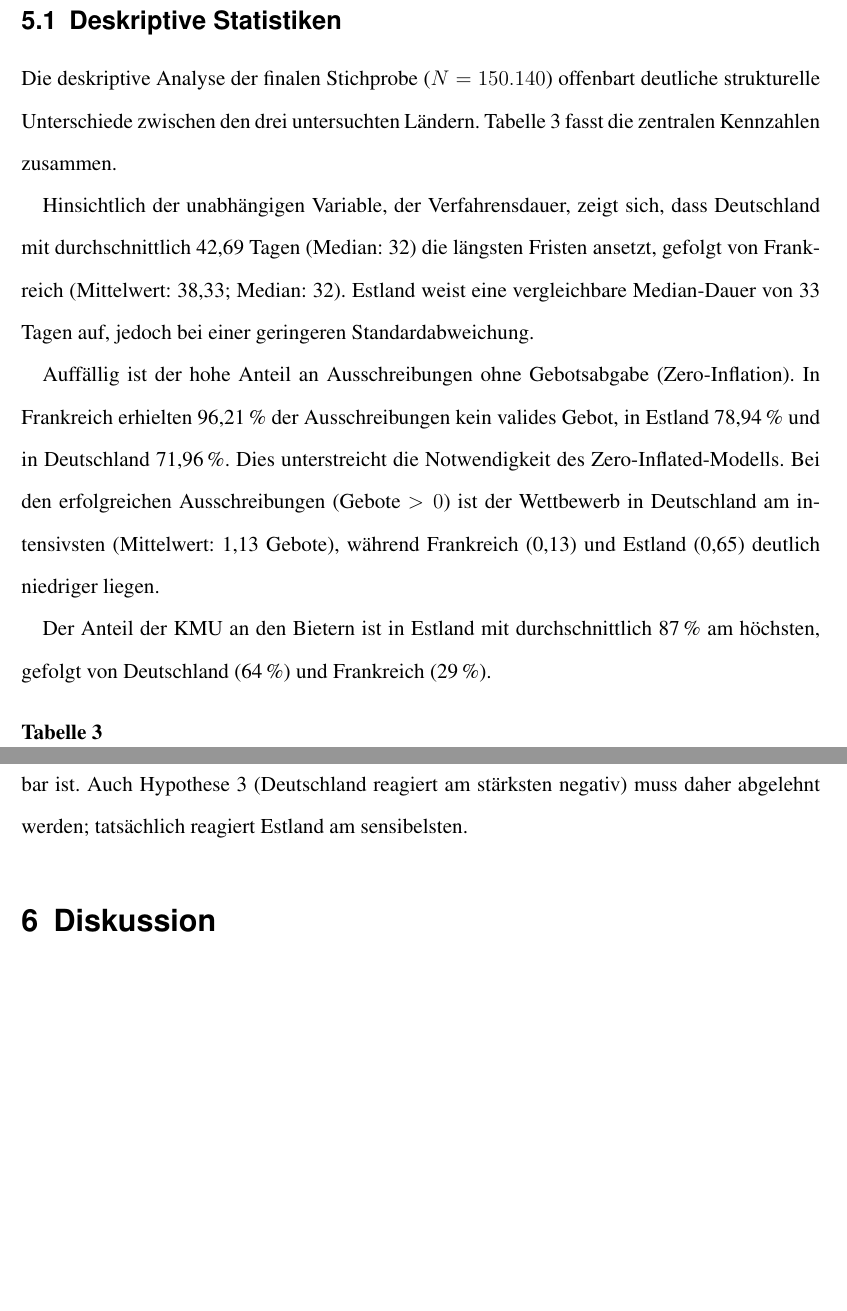
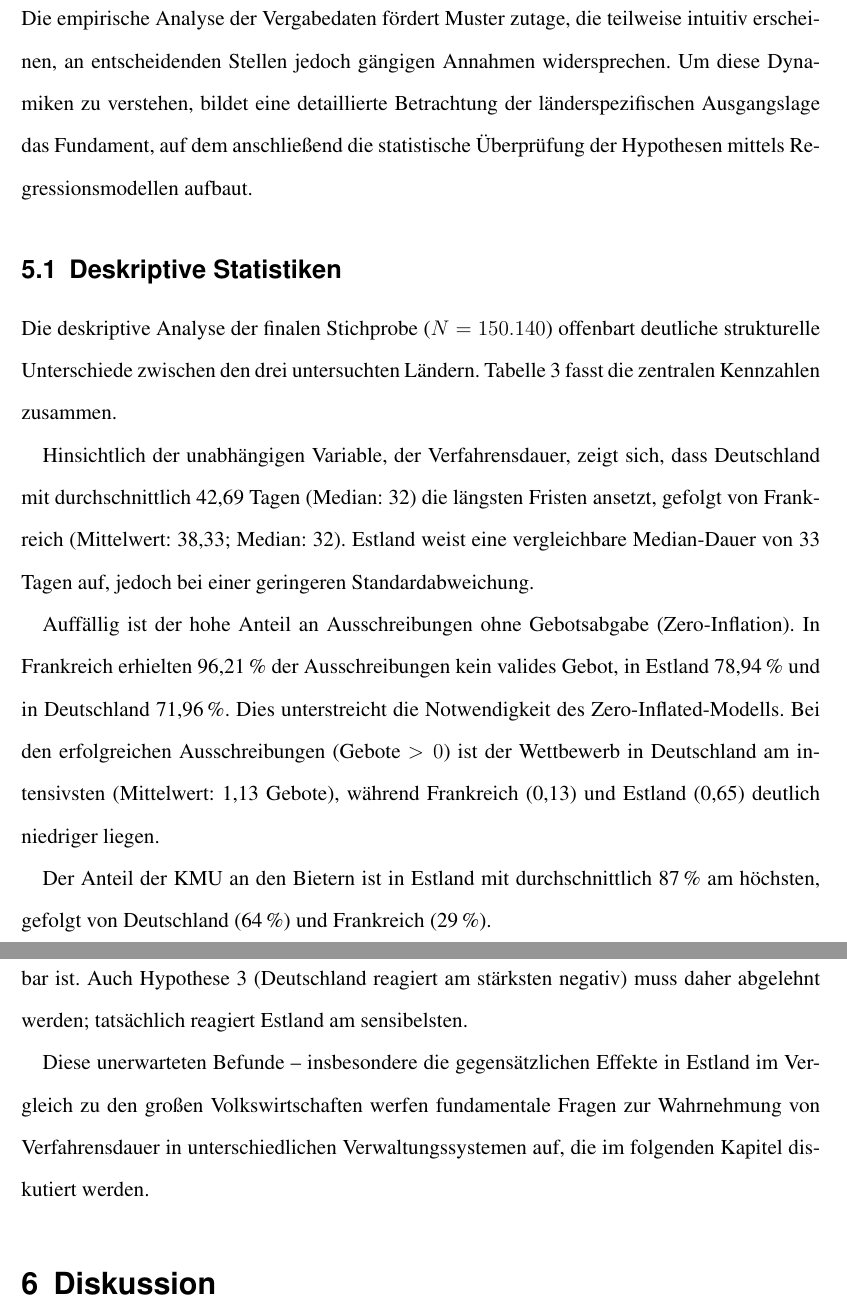
Before and after one commit to SofiaSch/Bachelorarbeit, a LaTeX document (src/main.tex, which reads src/sections/06_ergebnisse.tex): two parts of pages 24 and 28 of 34, joined at a grey line, cut at the place of the change, the shorter picture padded with empty space. Compiled offline with pdfLaTeX.

Commit message:
Ergebnisse → intro + outro

```diff
--- a/src/sections/06_ergebnisse.tex
+++ b/src/sections/06_ergebnisse.tex
@@ -1,5 +1,8 @@
 \newpage
 \section{Ergebnisse}\label{sec:ergebnisse}
+
+Die empirische Analyse der Vergabedaten fördert Muster zutage, die teilweise intuitiv erscheinen, an entscheidenden Stellen jedoch gängigen Annahmen widersprechen.
+Um diese Dynamiken zu verstehen, bildet eine detaillierte Betrachtung der länderspezifischen Ausgangslage das Fundament, auf dem anschließend die statistische Überprüfung der Hypothesen mittels Regressionsmodellen aufbaut.
 
 \subsection{Deskriptive Statistiken}\label{subsec:deskriptive-statistiken}
 
@@ -176,3 +179,5 @@ Die Ergebnisse stützen Hypothese 2 differenziert nach Ländern:
 \end{itemize}
 Zusammenfassend bestätigt sich H2 nur für das hocheffiziente System Estlands, während in Deutschland und Frankreich keine Benachteiligung der KMU durch längere Fristen nachweisbar ist.
 Auch Hypothese 3 (Deutschland reagiert am stärksten negativ) muss daher abgelehnt werden; tatsächlich reagiert Estland am sensibelsten.
+
+Diese unerwarteten Befunde – insbesondere die gegensätzlichen Effekte in Estland im Vergleich zu den großen Volkswirtschaften werfen fundamentale Fragen zur Wahrnehmung von Verfahrensdauer in unterschiedlichen Verwaltungssystemen auf, die im folgenden Kapitel diskutiert werden.
```
